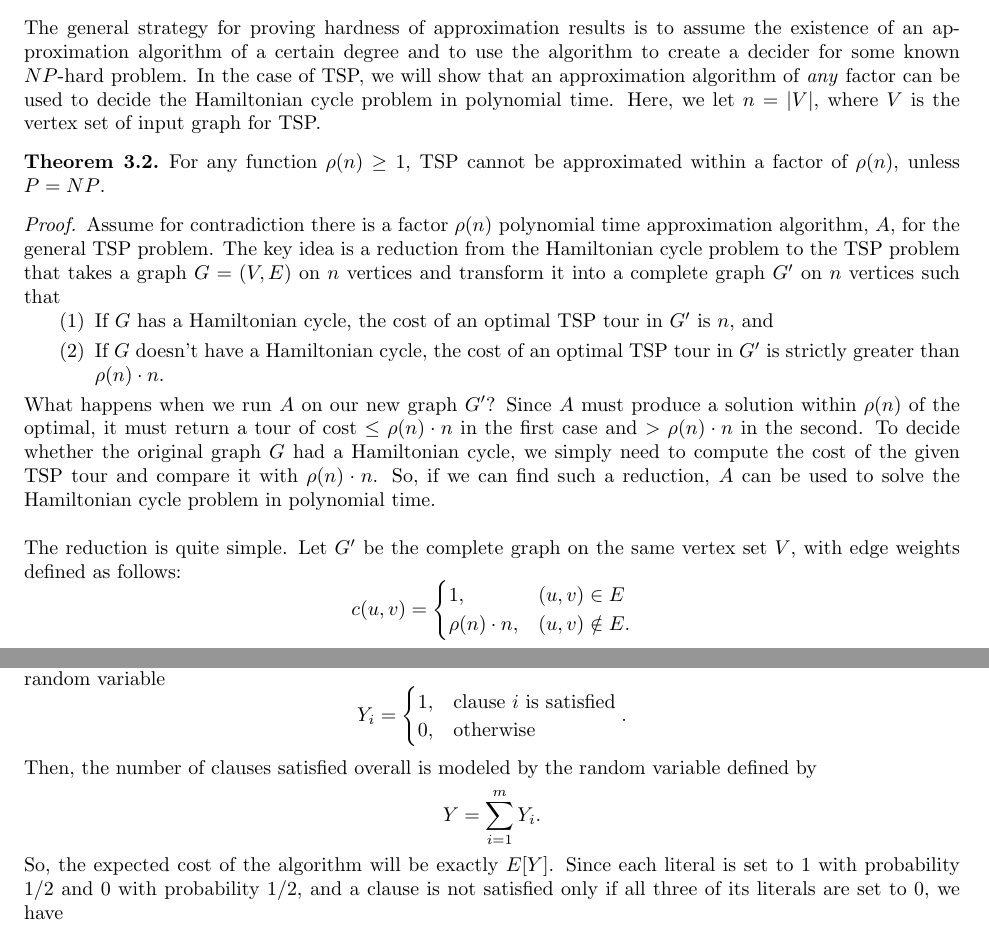
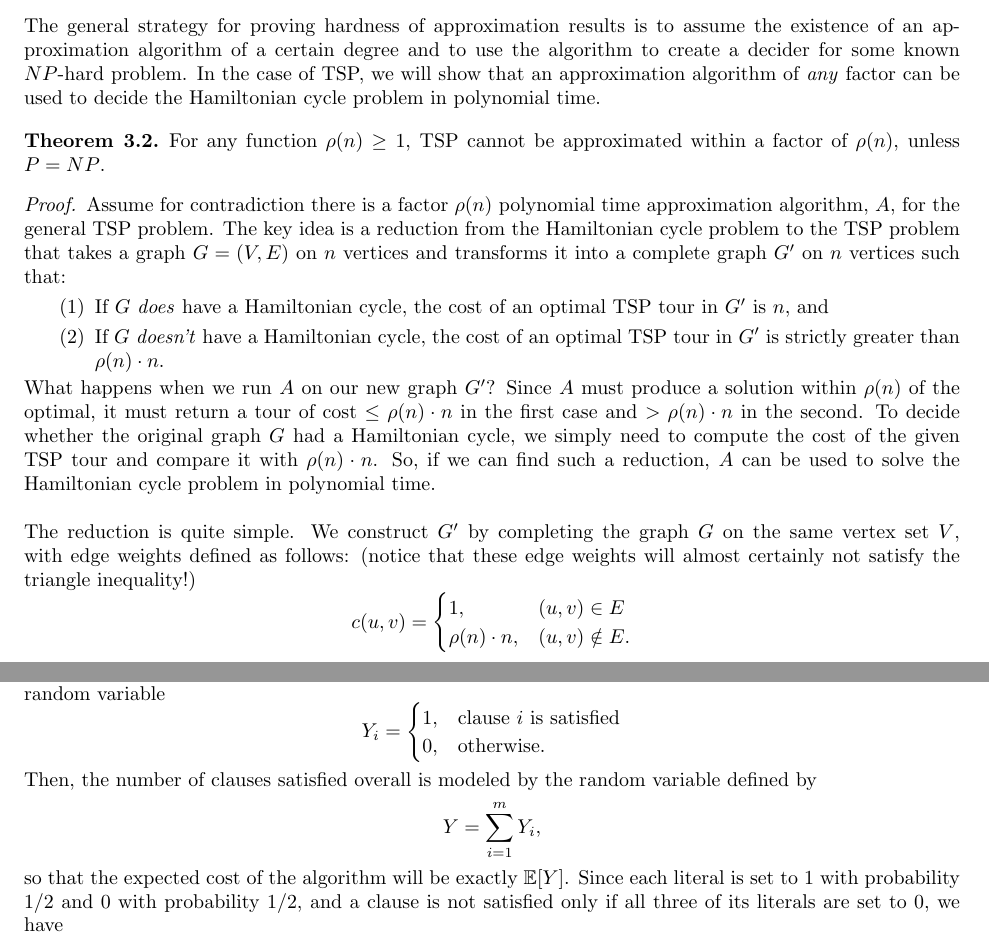
Before and after one commit to grady-h/capstone-approx-algo, a LaTeX document (LaTeX/notes/main.tex): two parts of pages 3 and 4 of 8, joined at a grey line, cut so that both start at the same text. Compiled offline with pdfLaTeX.

Commit message:
Small edits/rewrites

```diff
--- a/LaTeX/notes/main.tex
+++ b/LaTeX/notes/main.tex
@@ -146,20 +146,20 @@ We devised our approximation for TSP under the assumption that the triangle ineq
 \\
 As it turns out, the answer is almost certainly not. More formally, we'll prove that general TSP cannot be approximated at all, assuming $P \neq NP$. Results such as these are known as \textit{inapproximability} or \textit{hardness of approximation} results. These results show that, for some $NP$-hard optimization problems, approximating them past a certain factor would prove that $P = NP$. This is quite interesting, since as we will see later, other $NP$-hard optimization problems can be approximated arbitrarily well. In some sense, some problems are much harder to approximate than others.\\
 \\
-The general strategy for proving hardness of approximation results is to assume the existence of an approximation algorithm of a certain degree and to use the algorithm to create a decider for some known $NP$-hard problem. In the case of TSP, we will show that an approximation algorithm of \textit{any} factor can be used to decide the Hamiltonian cycle problem in polynomial time. Here, we let $n = |V|$, where $V$ is the vertex set of input graph for TSP.
+The general strategy for proving hardness of approximation results is to assume the existence of an approximation algorithm of a certain degree and to use the algorithm to create a decider for some known $NP$-hard problem. In the case of TSP, we will show that an approximation algorithm of \textit{any} factor can be used to decide the Hamiltonian cycle problem in polynomial time.
 
 \begin{theorem}{3.2}{}
     For any function $\rho(n) \geq 1$, TSP cannot be approximated within a factor of $\rho(n)$, unless $P = NP$.
 
     \begin{proof}
-        Assume for contradiction there is a factor $\rho(n)$ polynomial time approximation algorithm, $A$, for the general TSP problem. The key idea is a reduction from the Hamiltonian cycle problem to the TSP problem that takes a graph $G = (V,E)$ on $n$ vertices and transform it into a complete graph $G'$ on $n$ vertices such that
+        Assume for contradiction there is a factor $\rho(n)$ polynomial time approximation algorithm, $A$, for the general TSP problem. The key idea is a reduction from the Hamiltonian cycle problem to the TSP problem that takes a graph $G = (V,E)$ on $n$ vertices and transforms it into a complete graph $G'$ on $n$ vertices such that:\vspace{3pt}
         \begin{enumerate}
-            \item[(1)] If $G$ has a Hamiltonian cycle, the cost of an optimal TSP tour in $G'$ is $n$, and \vspace{3pt}
-            \item[(2)] If $G$ doesn't have a Hamiltonian cycle, the cost of an optimal TSP tour in $G'$ is strictly greater than $\rho(n) \cdot n$. \vspace{3pt}
+            \item[(1)] If $G$ \textit{does} have a Hamiltonian cycle, the cost of an optimal TSP tour in $G'$ is $n$, and \vspace{3pt}
+            \item[(2)] If $G$ \textit{doesn't} have a Hamiltonian cycle, the cost of an optimal TSP tour in $G'$ is strictly greater than $\rho(n) \cdot n$. \vspace{2pt}
         \end{enumerate}
         What happens when we run $A$ on our new graph $G'$? Since $A$ must produce a solution within $\rho(n)$ of the optimal, it must return a tour of cost $\leq \rho(n) \cdot n$ in the first case and $> \rho(n) \cdot n$ in the second. To decide whether the original graph $G$ had a Hamiltonian cycle, we simply need to compute the cost of the given TSP tour and compare it with $\rho(n) \cdot n$. So, if we can find such a reduction, $A$ can be used to solve the Hamiltonian cycle problem in polynomial time.\\
         \\
-        The reduction is quite simple. Let $G'$ be the complete graph on the same vertex set $V$, with edge weights defined as follows:
+        The reduction is quite simple. We construct $G'$ by completing the graph $G$ on the same vertex set $V$, with edge weights defined as follows: (notice that these edge weights will almost certainly not satisfy the triangle inequality!)
         \[
         c(u,v) =
         \begin{cases}
@@ -213,14 +213,14 @@ is a 3-CNF formula with 4 clauses and 6 variables. Given a $k$-CNF formula, the
         Y_i =
         \begin{cases}
             1, &\text{clause $i$ is satisfied}\\
-            0, &\text{otherwise}
-        \end{cases}.
+            0, &\text{otherwise}.
+        \end{cases}
         \]
         Then, the number of clauses satisfied overall is modeled by the random variable defined by
         \[
-        Y = \sum_{i=1}^m Y_i.
+        Y = \sum_{i=1}^m Y_i,
         \]
-        So, the expected cost of the algorithm will be exactly $E[Y]$. Since each literal is set to 1 with probability $1/2$ and 0 with probability $1/2$, and a clause is not satisfied only if all three of its literals are set to 0, we have
+        so that the expected cost of the algorithm will be exactly $\mathbb{E}[Y]$. Since each literal is set to 1 with probability $1/2$ and 0 with probability $1/2$, and a clause is not satisfied only if all three of its literals are set to 0, we have
         \[
         P[Y_i = 0] = (1/2)^3 = 1/8 \quad \Longrightarrow \quad P[Y_i = 1] = 1 - 1/8 = 7/8.
         \]
```
Also changed, not shown: LaTeX/notes/main.pdf, LaTeX/notes/main.tex (32 more changed lines), 5 other files.
